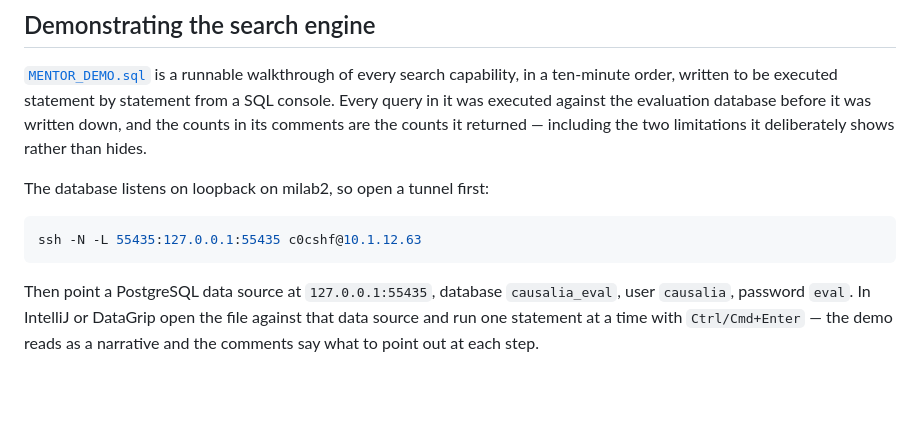
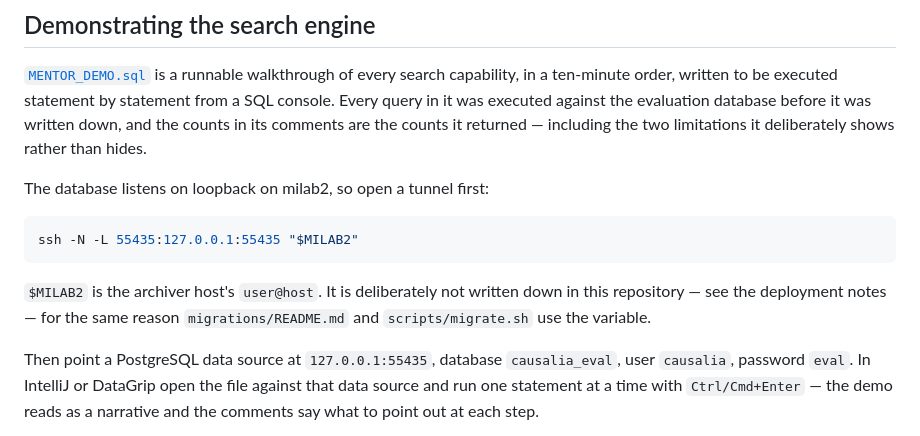
Before and after one commit to dnazirzhanov/metadata-extractor-from-wacz, a Markdown page: README.md, the part around the change. Drawn GitHub-style; blank space fills up the shorter version.

Commit message:
Keep the archiver's address out of a public repository
README.md printed the tunnel command with the real `user@host`. This repository
is public, and migrations/README.md and scripts/migrate.sh already use `$MILAB2`
for exactly this reason — the README was the one place the convention was not
followed.

This removes it from the working tree only. The value is in the published
history of 5dfee8a and cannot be unpublished by a later commit, so treat the
address as already disclosed rather than as protected by this change.

MENTOR_DEMO.sql:14 carries the same line and is deliberately NOT touched here:
it has unrelated uncommitted changes, and sweeping them into a security fix
would misattribute both.

Co-Authored-By: Claude Opus 5 <noreply@anthropic.com>
Claude-Session: https://claude.ai/code/session_016q6s6Aiv34389VaRYYJT9Q

````diff
--- a/README.md
+++ b/README.md
@@ -205,8 +205,12 @@ than hides.
 The database listens on loopback on milab2, so open a tunnel first:
 
 ```bash
-ssh -N -L 55435:127.0.0.1:55435 c0cshf@10.1.12.63
+ssh -N -L 55435:127.0.0.1:55435 "$MILAB2"
 ```
+
+`$MILAB2` is the archiver host's `user@host`. It is deliberately not written
+down in this repository — see the deployment notes — for the same reason
+`migrations/README.md` and `scripts/migrate.sh` use the variable.
 
 Then point a PostgreSQL data source at `127.0.0.1:55435`, database
 `causalia_eval`, user `causalia`, password `eval`. In IntelliJ or DataGrip open
````
